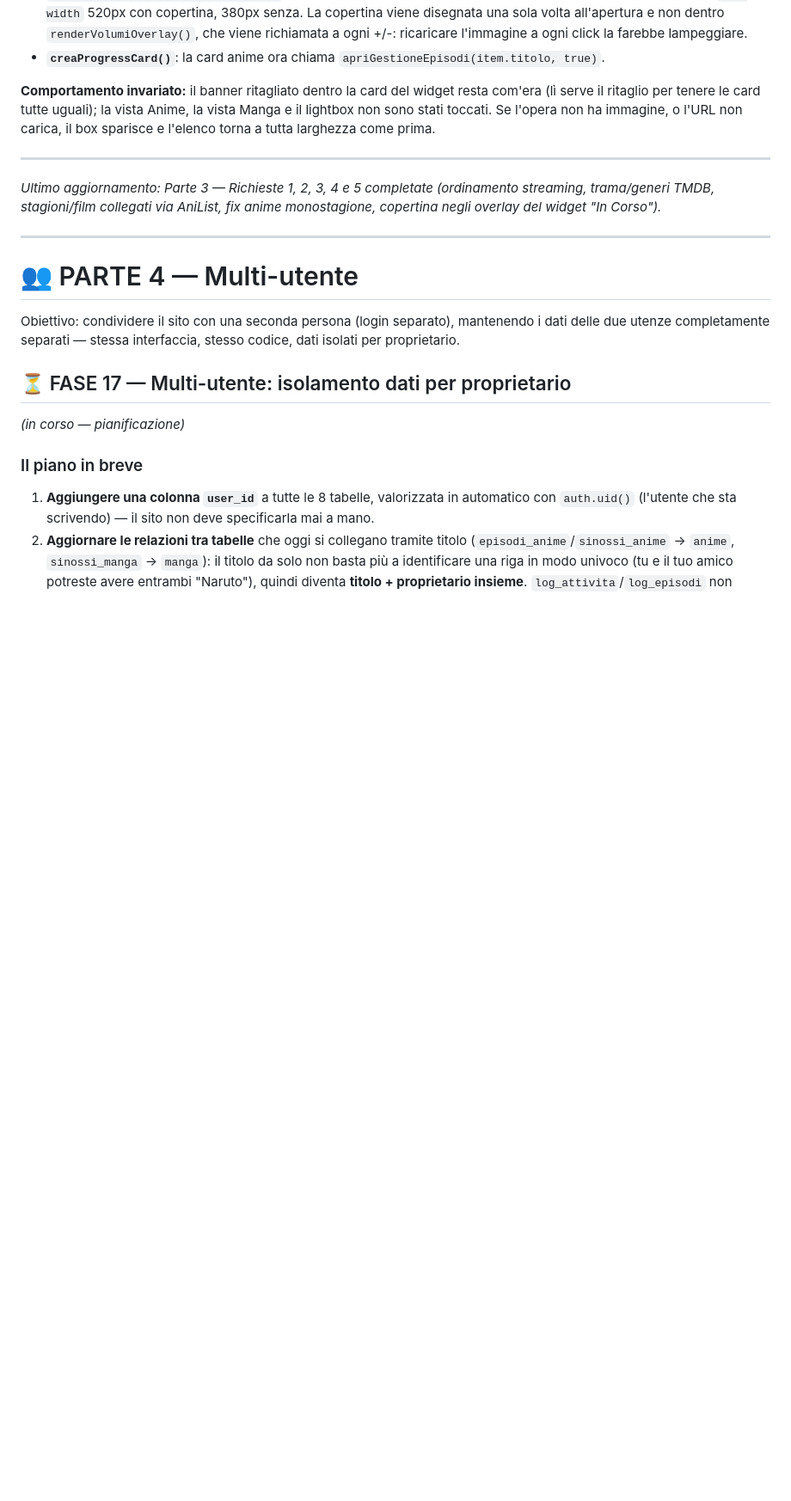
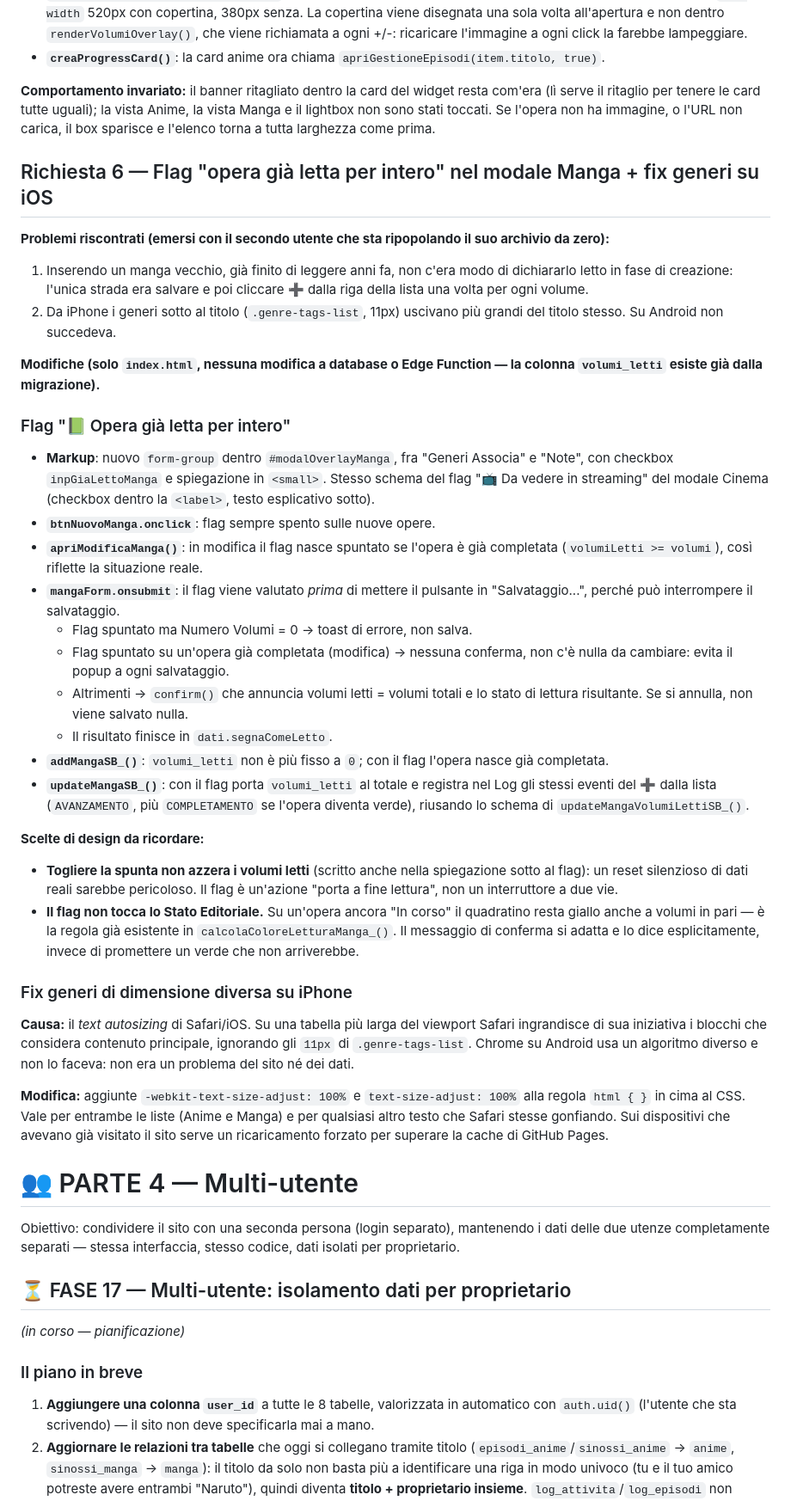
Before and after one commit to djkata94/tracker-anime-manga, a Markdown page: guida_migrazione.md, the part around the change. Shown at 86% size. Drawn GitHub-style; blank space fills up the shorter version.

Commit message:
Update file di migrazione

```diff
--- a/guida_migrazione.md
+++ b/guida_migrazione.md
@@ -1313,10 +1313,67 @@ vista Anime, la vista Manga e il lightbox non sono stati toccati. Se
 l'opera non ha immagine, o l'URL non carica, il box sparisce e l'elenco
 torna a tutta larghezza come prima.
 
----
-*Ultimo aggiornamento: Parte 3 — Richieste 1, 2, 3, 4 e 5 completate (ordinamento streaming, trama/generi TMDB, stagioni/film collegati via AniList, fix anime monostagione, copertina negli overlay del widget "In Corso").*
 
----
+## Richiesta 6 — Flag "opera già letta per intero" nel modale Manga + fix generi su iOS
+
+**Problemi riscontrati (emersi con il secondo utente che sta ripopolando il
+suo archivio da zero):**
+1. Inserendo un manga vecchio, già finito di leggere anni fa, non c'era modo
+   di dichiararlo letto in fase di creazione: l'unica strada era salvare e poi
+   cliccare ➕ dalla riga della lista una volta per ogni volume.
+2. Da iPhone i generi sotto al titolo (`.genre-tags-list`, 11px) uscivano più
+   grandi del titolo stesso. Su Android non succedeva.
+
+**Modifiche (solo `index.html`, nessuna modifica a database o Edge Function —
+la colonna `volumi_letti` esiste già dalla migrazione).**
+
+### Flag "📗 Opera già letta per intero"
+
+- **Markup**: nuovo `form-group` dentro `#modalOverlayManga`, fra "Generi
+  Associa" e "Note", con checkbox `inpGiaLettoManga` e spiegazione in
+  `<small>`. Stesso schema del flag "📺 Da vedere in streaming" del modale
+  Cinema (checkbox dentro la `<label>`, testo esplicativo sotto).
+- **`btnNuovoManga.onclick`**: flag sempre spento sulle nuove opere.
+- **`apriModificaManga()`**: in modifica il flag nasce spuntato se l'opera è
+  già completata (`volumiLetti >= volumi`), così riflette la situazione reale.
+- **`mangaForm.onsubmit`**: il flag viene valutato *prima* di mettere il
+  pulsante in "Salvataggio...", perché può interrompere il salvataggio.
+  - Flag spuntato ma Numero Volumi = 0 → toast di errore, non salva.
+  - Flag spuntato su un'opera già completata (modifica) → nessuna conferma,
+    non c'è nulla da cambiare: evita il popup a ogni salvataggio.
+  - Altrimenti → `confirm()` che annuncia volumi letti = volumi totali e lo
+    stato di lettura risultante. Se si annulla, non viene salvato nulla.
+  - Il risultato finisce in `dati.segnaComeLetto`.
+- **`addMangaSB_()`**: `volumi_letti` non è più fisso a `0`; con il flag
+  l'opera nasce già completata.
+- **`updateMangaSB_()`**: con il flag porta `volumi_letti` al totale e
+  registra nel Log gli stessi eventi del ➕ dalla lista (`AVANZAMENTO`, più
+  `COMPLETAMENTO` se l'opera diventa verde), riusando lo schema di
+  `updateMangaVolumiLettiSB_()`.
+
+**Scelte di design da ricordare:**
+- **Togliere la spunta non azzera i volumi letti** (scritto anche nella
+  spiegazione sotto al flag): un reset silenzioso di dati reali sarebbe
+  pericoloso. Il flag è un'azione "porta a fine lettura", non un interruttore
+  a due vie.
+- **Il flag non tocca lo Stato Editoriale.** Su un'opera ancora "In corso" il
+  quadratino resta giallo anche a volumi in pari — è la regola già esistente
+  in `calcolaColoreLetturaManga_()`. Il messaggio di conferma si adatta e lo
+  dice esplicitamente, invece di promettere un verde che non arriverebbe.
+
+### Fix generi di dimensione diversa su iPhone
+
+**Causa:** il *text autosizing* di Safari/iOS. Su una tabella più larga del
+viewport Safari ingrandisce di sua iniziativa i blocchi che considera
+contenuto principale, ignorando gli `11px` di `.genre-tags-list`. Chrome su
+Android usa un algoritmo diverso e non lo faceva: non era un problema del
+sito né dei dati.
+
+**Modifica:** aggiunte `-webkit-text-size-adjust: 100%` e
+`text-size-adjust: 100%` alla regola `html { }` in cima al CSS. Vale per
+entrambe le liste (Anime e Manga) e per qualsiasi altro testo che Safari
+stesse gonfiando. Sui dispositivi che avevano già visitato il sito serve un
+ricaricamento forzato per superare la cache di GitHub Pages.
 
 # 👥 PARTE 4 — Multi-utente
 
```
